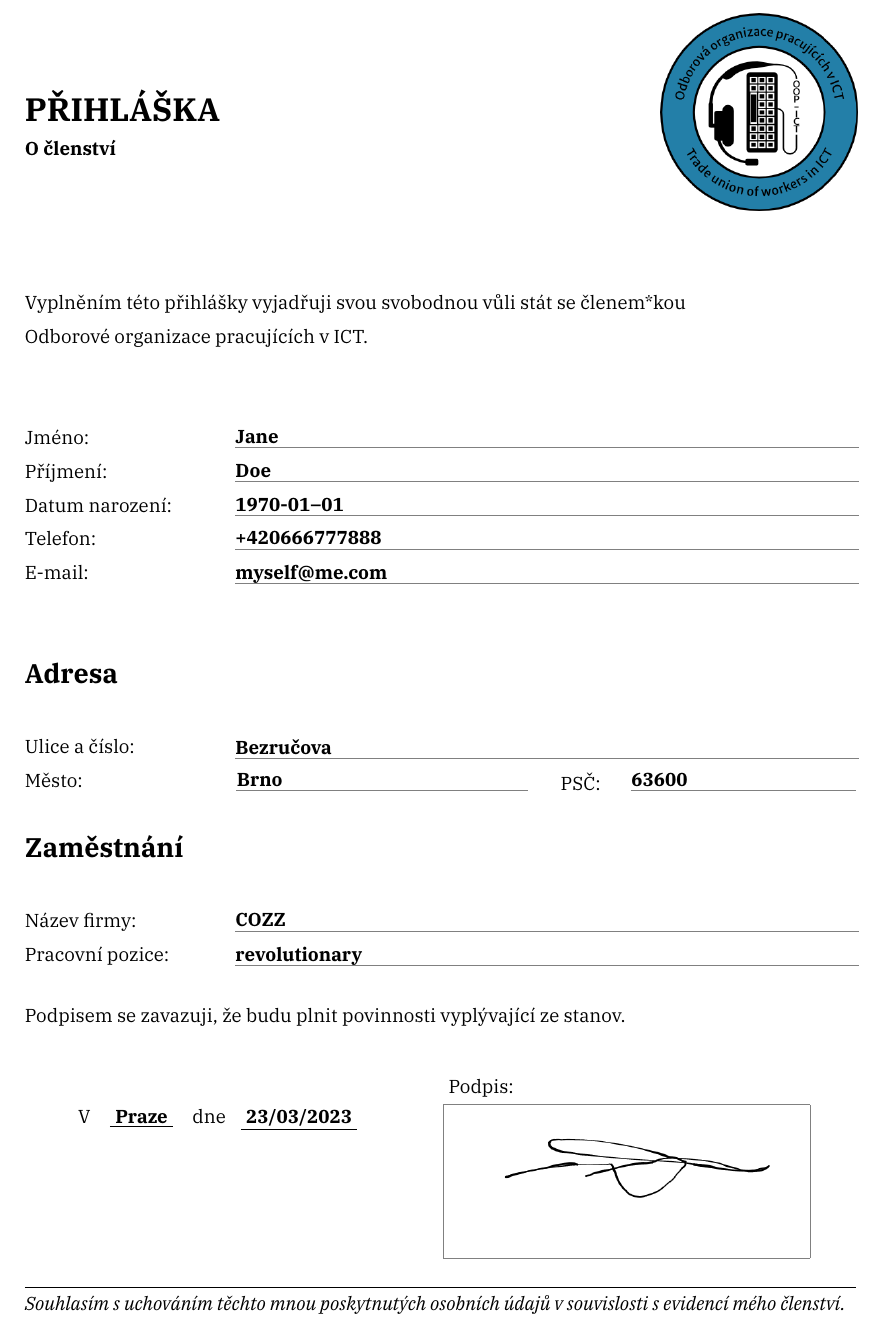
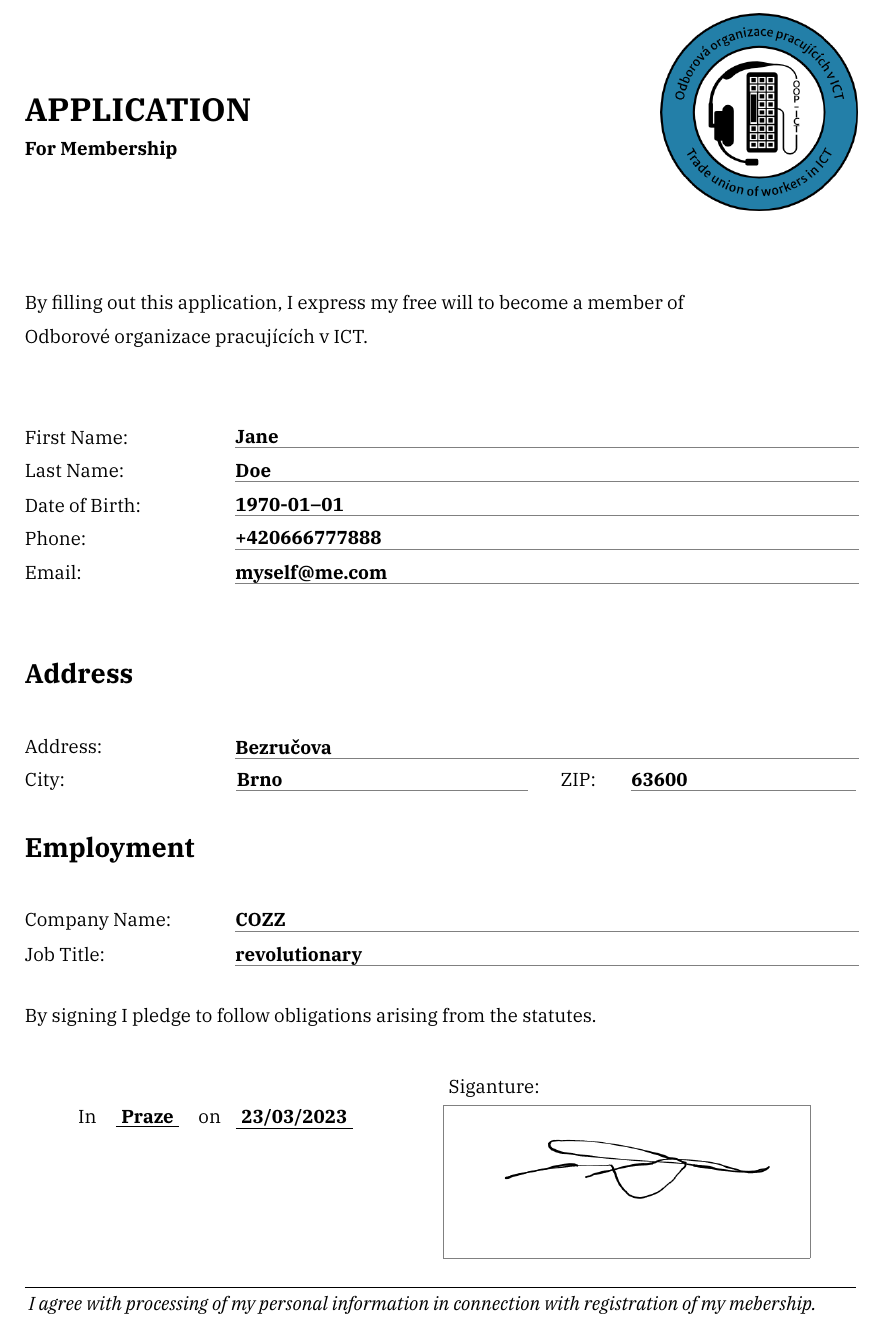
Before and after one commit to ictunion/main-system-public, a LaTeX document (orca/latex/registration.tex, which reads orca/latex/lang.en.tex): part of the page, cut at the place of the change. Compiled offline with XeLaTeX.

Commit message:
en translation

```diff
--- a/orca/latex/lang.en.tex
+++ b/orca/latex/lang.en.tex
@@ -1,22 +1,23 @@
-\def\langTitle{PŘIHLÁŠKA}
-\def\langSubTitle{O členství}
+\def\langTitle{APPLICATION}
+\def\langSubTitle{For Membership}
 \def\langDescription{
-	Vyplněním této přihlášky vyjadřuji svou svobodnou vůli stát se členem*kou\\
-	Odborové organizace pracujících v ICT.
+  By filling out this application, I express my free will to become a member of
 }
-\def\langFirstName{Jméno}
-\def\langLastName{Příjmení}
-\def\langDateOfBirth{Datum narození}
-\def\langPhone{Telefon}
-\def\langEmial{E-mail}
-\def\langAddress{Adresa}
-\def\langStreetNo{Ulice a číslo}
-\def\langCity{Město}
-\def\langZipCode{PSČ}
-\def\langEmployment{Zaměstnání}
-\def\langCompany{Název firmy}
-\def\langOccupation{Pracovní pozice}
-\def\langConfirmation{Podpisem se zavazuji, že budu plnit povinnosti vyplývající ze stanov.}
-\def\langPlaceDate{V \field{Praze} dne}
-\def\langSignature{Podpis}
-\def\langFootnote{Souhlasím s uchováním těchto mnou poskytnutých osobních údajů v souvislosti s evidencí mého členství.}
+\def\langFirstName{First Name}
+\def\langLastName{Last Name}
+\def\langDateOfBirth{Date of Birth}
+\def\langPhone{Phone}
+\def\langEmial{Email}
+\def\langAddress{Address}
+\def\langStreetNo{Address}
+\def\langCity{City}
+\def\langZipCode{ZIP}
+\def\langEmployment{Employment}
+\def\langCompany{Company Name}
+\def\langOccupation{Job Title}
+\def\langConfirmation{By signing I pledge to follow obligations arising from the statutes.}
+\def\langPlaceDate{In \field{Praze} on}
+\def\langSignature{Siganture}
+\def\langFootnote{
+  I agree with processing of my personal information in connection with registration of my mebership.
+}
--- a/orca/latex/registration.tex
+++ b/orca/latex/registration.tex
@@ -55,12 +55,13 @@
 
     \parbox[t]{0.75\textwidth}{
       \textbf{\LARGE{\langTitle}}\\
-      \bf{O členství}
+      \bf{\langSubTitle}
     } $ \begin{array}{l}\hfill\includegraphics[scale=0.35]{logo}\end{array} $\\
 
     \vspace{10mm}
 
-    \langDescription
+    \langDescription\\
+    Odborové organizace pracujících v ICT.
 
     \vspace{10mm}
 
```
Also changed, not shown: orca/latex/lang.cs.tex (added, +23 -0 lines).
